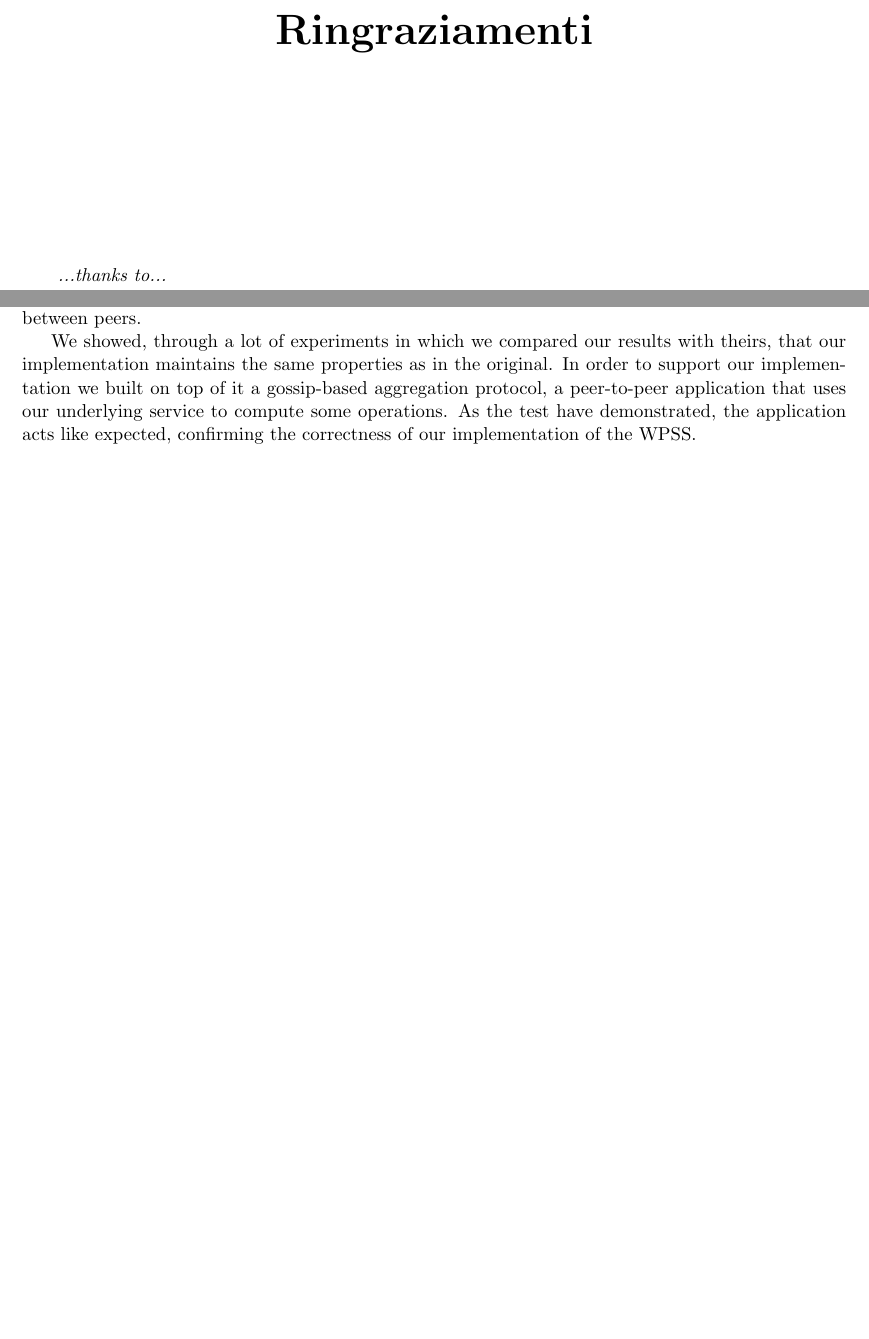
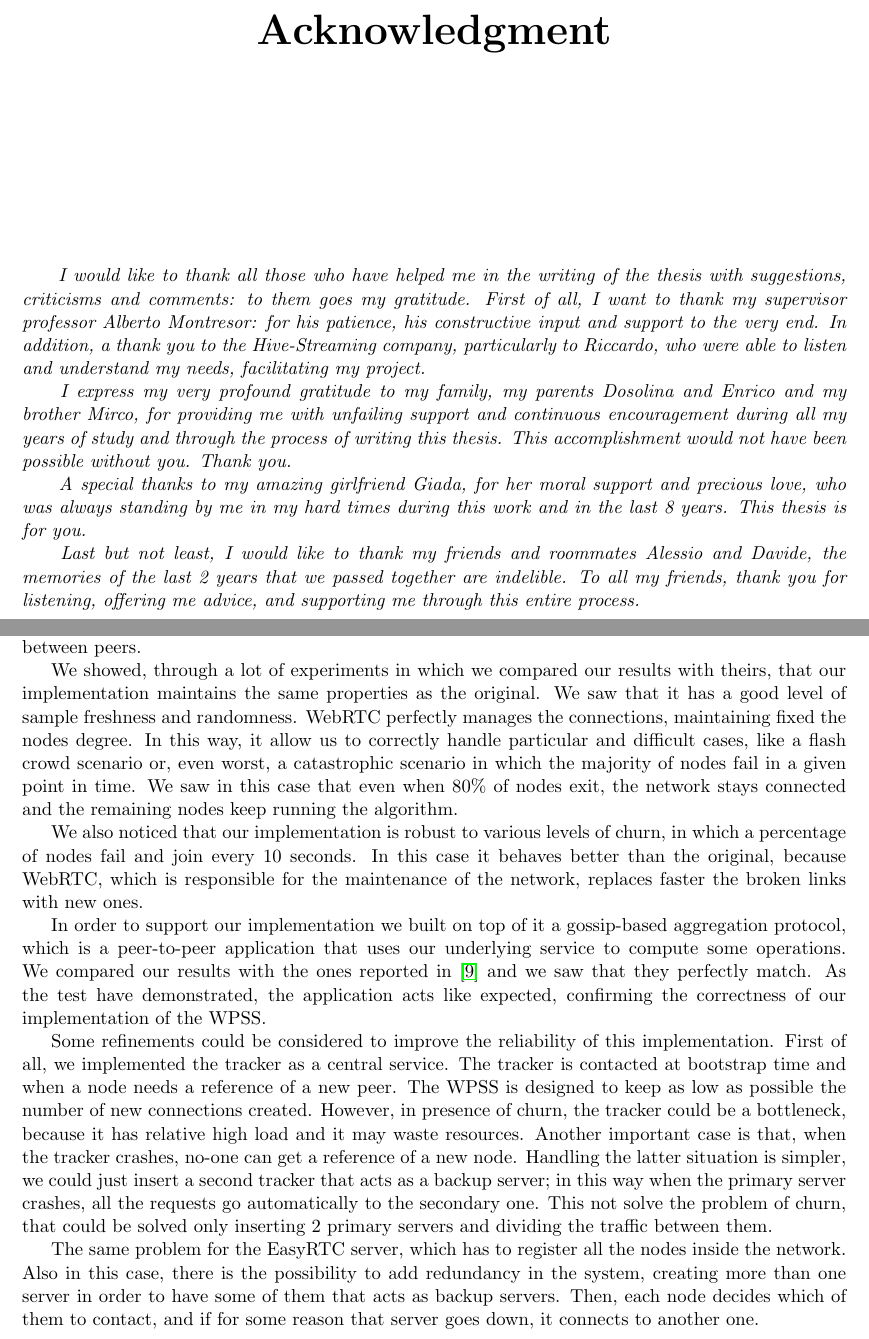
Before and after one commit to ishepard/Thesis, a LaTeX thesis (spadini_davide.tex, which reads conclusions.tex, ringraziamenti.tex): two parts of pages 3 and 39 of 41 before the commit and two parts of pages 3 and 29 of 31 after it, joined at a grey line, cut at the place of the change, the shorter picture padded with empty space. Compiled offline with pdfLaTeX.

Commit message:
Modified conclusions, added acknowledgment

```diff
--- a/conclusions.tex
+++ b/conclusions.tex
@@ -4,4 +4,12 @@
 \label{cha:conclusions}
 In this project we presented an implementation of the WPSS, an important service that provides the same level of sample freshness as other NAT-aware PSSes, but achieves that with a connection establishment rate that is one order of magnitude lower. We implemented it using WebRTC as ``network handler'', meaning that it is responsible for the creation and the maintenance of the connections between peers.
 
-We showed, through a lot of experiments in which we compared our results with theirs, that our implementation maintains the same properties as in the original. In order to support our implementation we built on top of it a gossip-based aggregation protocol, a peer-to-peer application that uses our underlying service to compute some operations. As the test have demonstrated, the application acts like expected, confirming the correctness of our implementation of the WPSS.
+We showed, through a lot of experiments in which we compared our results with theirs, that our implementation maintains the same properties as the original. We saw that it has a good level of sample freshness and randomness. WebRTC perfectly manages the connections, maintaining fixed the nodes degree. In this way, it allow us to correctly handle particular and difficult cases, like a flash crowd scenario or, even worst, a catastrophic scenario in which the majority of nodes fail in a given point in time. We saw in this case that even when 80\% of nodes exit, the network stays connected and the remaining nodes keep running the algorithm.
+
+We also noticed that our implementation is robust to various levels of churn, in which a percentage of nodes fail and join every 10 seconds. In this case it behaves better than the original, because WebRTC, which is responsible for the maintenance of the network, replaces faster the broken links with new ones.
+
+In order to support our implementation we built on top of it a gossip-based aggregation protocol, which is a peer-to-peer application that uses our underlying service to compute some operations. We compared our results with the ones reported in~\cite{aggregation} and we saw that they perfectly match. As the test have demonstrated, the application acts like expected, confirming the correctness of our implementation of the WPSS.
+
+Some refinements could be considered to improve the reliability of this implementation. First of all, we implemented the tracker as a central service. The tracker is contacted at bootstrap time and when a node needs a reference of a new peer. The WPSS is designed to keep as low as possible the number of new connections created. However, in presence of churn, the tracker could be a bottleneck, because it has relative high load and it may waste resources. Another important case is that, when the tracker crashes, no-one can get a reference of a new node. Handling the latter situation is simpler, we could just insert a second tracker that acts as a backup server; in this way when the primary server crashes, all the requests go automatically to the secondary one. This not solve the problem of churn, that could be solved only inserting 2 primary servers and dividing the traffic between them.
+
+The same problem for the EasyRTC server, which has to register all the nodes inside the network. Also in this case, there is the possibility to add redundancy in the system, creating more than one server in order to have some of them that acts as backup servers. Then, each node decides which of them to contact, and if for some reason that server goes down, it connects to another one.
--- a/ringraziamenti.tex
+++ b/ringraziamenti.tex
@@ -1,12 +1,26 @@
 \thispagestyle{empty}
 
 \begin{center}
-  {\bf \Huge Ringraziamenti}
+  {\bf \Huge Acknowledgment}
 \end{center}
 
 \vspace{4cm}
 
 
 \emph{
-  ...thanks to...
+  	I would like to thank all those who have helped me in the writing of the thesis with suggestions, criticisms and comments: to them goes my gratitude.
+	First of all, I want to thank my supervisor professor Alberto Montresor: for his patience, his constructive input and support to the very end.
+	In addition, a thank you to the Hive-Streaming company, particularly to Riccardo, who were able to listen and understand my needs, facilitating my project.
 }
+
+\emph{
+	I express my very profound gratitude to my family, my parents Dosolina and Enrico and my brother Mirco, for providing me with unfailing support and continuous encouragement during all my years of study and through the process of writing this thesis. This accomplishment would not have been possible without you. Thank you.
+}
+
+\emph{
+	A special thanks to my amazing girlfriend Giada, for her moral support and precious love, who was always standing by me in my hard times during this work and in the last 8 years. This thesis is for you.
+}
+
+\emph{
+	Last but not least, I would like to thank my friends and roommates Alessio and Davide, the memories of the last 2 years that we passed together are indelible. To all my friends, thank you for listening, offering me advice, and supporting me through this entire process.
+}
```
Also changed, not shown: biblio.bib (+7 -3 lines), evaluation.tex (+5 -5 lines), spadini_davide.tex (+1 -1 lines).
